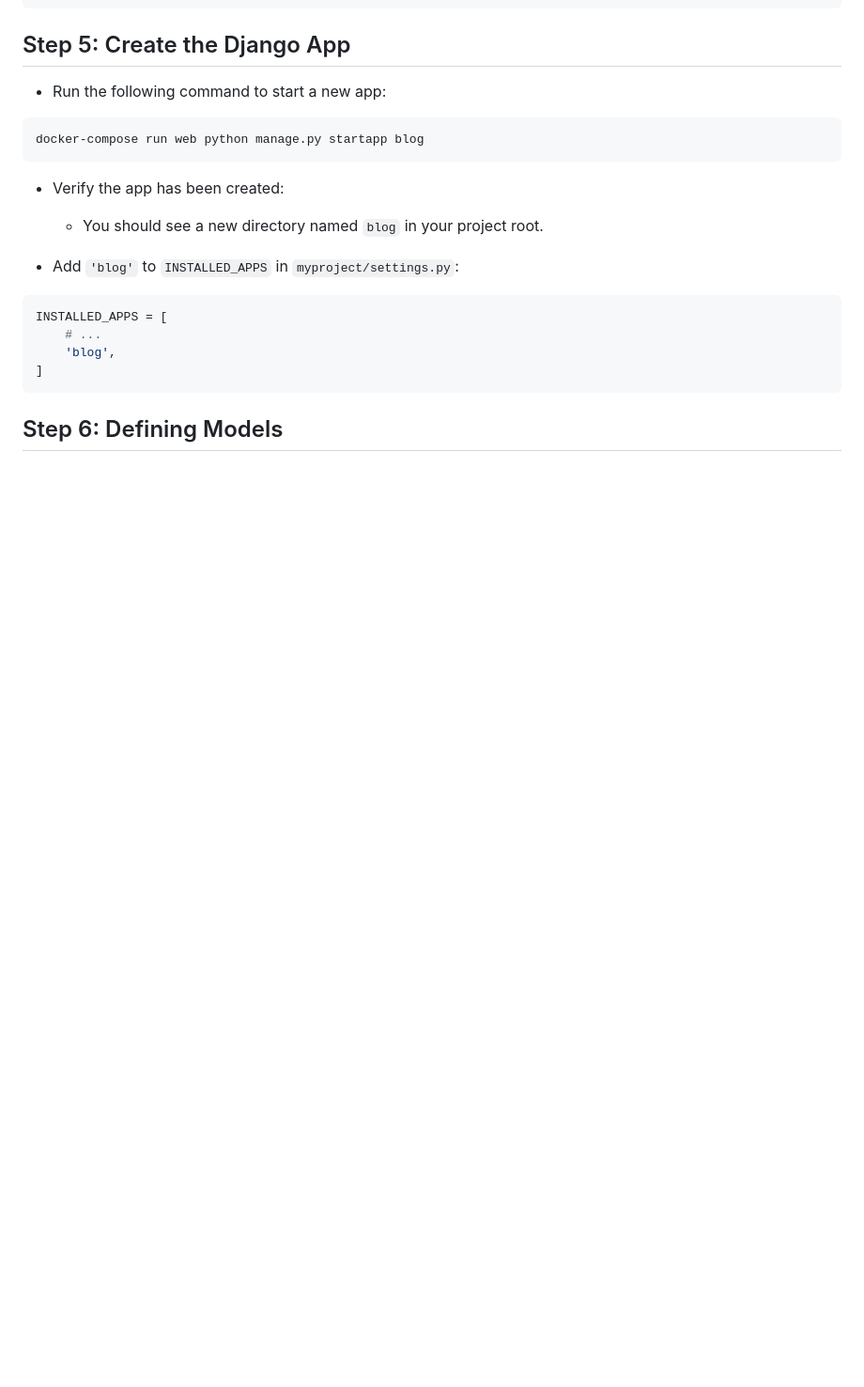
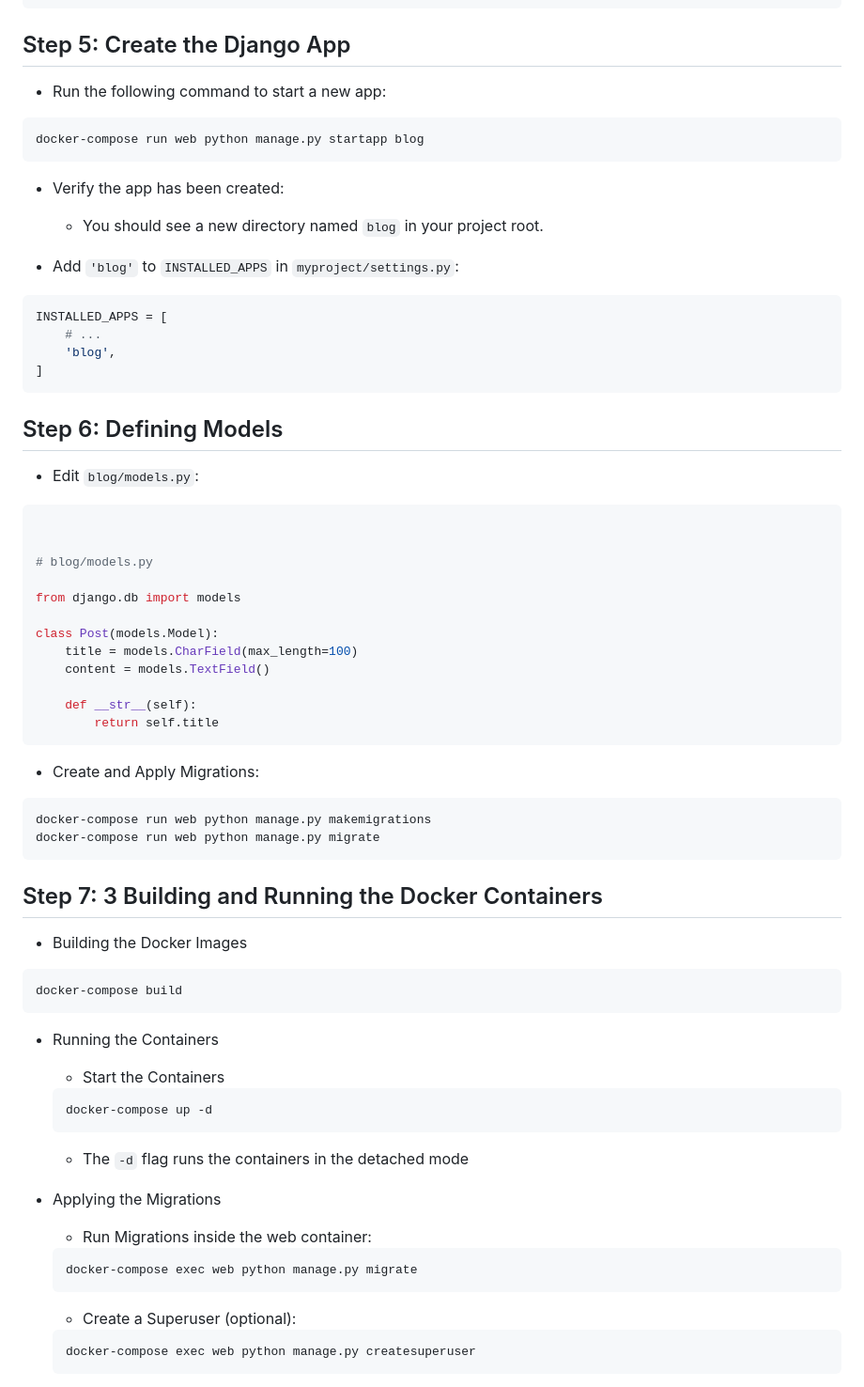
Before and after one commit to domsoos/cs411-tutorials, a Markdown page: django/docker/README.md, the part around one of its changes. Shown at 94% size. GitHub-like rendering; blank space fills up the shorter version.

Commit message:
docker tutorial

````diff
--- a/django/docker/README.md
+++ b/django/docker/README.md
@@ -211,3 +211,49 @@ INSTALLED_APPS = [
 ```
 
 ## Step 6: Defining Models
+- Edit `blog/models.py`:
+```python
+
+
+# blog/models.py
+
+from django.db import models
+
+class Post(models.Model):
+    title = models.CharField(max_length=100)
+    content = models.TextField()
+
+    def __str__(self):
+        return self.title
+```
+- Create and Apply Migrations:
+```bash
+docker-compose run web python manage.py makemigrations
+docker-compose run web python manage.py migrate
+```
+
+
+## Step 7: 3 Building and Running the Docker Containers
+- Building the Docker Images
+```bash
+docker-compose build
+```
+
+- Running the Containers
+  - Start the Containers
+  ```bash
+  docker-compose up -d
+  ```
+  - The `-d` flag runs the containers in the detached mode
+
+- Applying the Migrations
+  - Run Migrations inside the web container:
+  ```bash
+  docker-compose exec web python manage.py migrate
+  ```
+  - Create a Superuser (optional):
+  ```bash
+  docker-compose exec web python manage.py createsuperuser
+  ```
+
+
````
Also changed, not shown: other parts of django/docker/README.md (+95 -3 lines).
